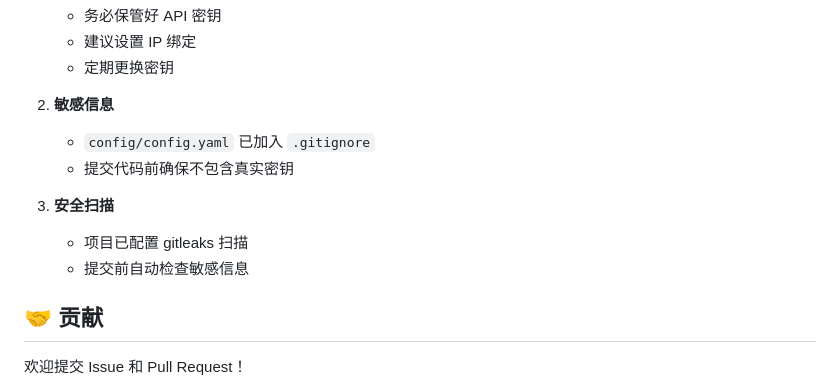
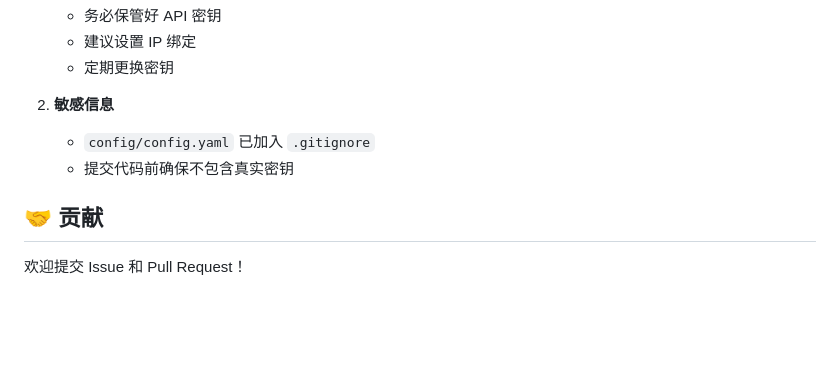
Before and after one commit to xrs-b/crypto-quant-okx, a Markdown page: README.md, the part around the change. Drawn GitHub-style; blank space fills up the shorter version.

Commit message:
Remove: Security scan section from README

```diff
--- a/README.md
+++ b/README.md
@@ -288,10 +288,6 @@ python3 ml/train_model.py
    - `config/config.yaml` 已加入 `.gitignore`
    - 提交代码前确保不包含真实密钥
 
-3. **安全扫描**
-   - 项目已配置 gitleaks 扫描
-   - 提交前自动检查敏感信息
-
 ## 🤝 贡献
 
 欢迎提交 Issue 和 Pull Request！
```
